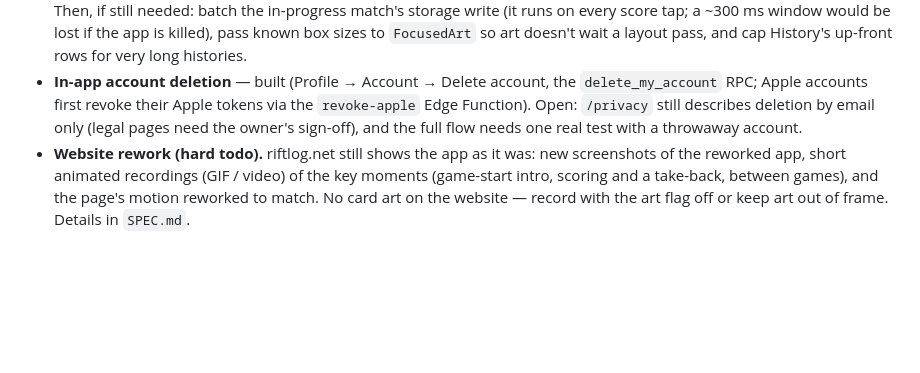
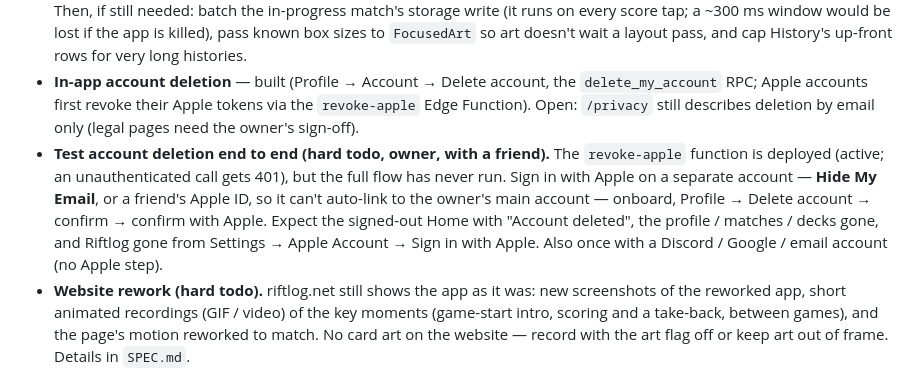
Before and after one commit to MorisVak/riftlog, a Markdown page: CLAUDE.md, the part around the change. Drawn GitHub-style; blank space fills up the shorter version.

Commit message:
docs: hard todo — test account deletion end to end
Co-Authored-By: Claude Opus 5.5 <noreply@anthropic.com>

```diff
--- a/CLAUDE.md
+++ b/CLAUDE.md
@@ -181,8 +181,16 @@ up:
 - **In-app account deletion** — built (Profile → Account → Delete account,
   the `delete_my_account` RPC; Apple accounts first revoke their Apple
   tokens via the `revoke-apple` Edge Function). Open: `/privacy` still
-  describes deletion by email only (legal pages need the owner's sign-off),
-  and the full flow needs one real test with a throwaway account.
+  describes deletion by email only (legal pages need the owner's sign-off).
+- **Test account deletion end to end (hard todo, owner, with a friend).**
+  The `revoke-apple` function is deployed (active; an unauthenticated call
+  gets 401), but the full flow has never run. Sign in with Apple on a
+  separate account — **Hide My Email**, or a friend's Apple ID, so it can't
+  auto-link to the owner's main account — onboard, Profile → Delete account
+  → confirm → confirm with Apple. Expect the signed-out Home with "Account
+  deleted", the profile / matches / decks gone, and Riftlog gone from
+  Settings → Apple Account → Sign in with Apple. Also once with a Discord /
+  Google / email account (no Apple step).
 - **Website rework (hard todo).** riftlog.net still shows the app as it
   was: new screenshots of the reworked app, short animated recordings
   (GIF / video) of the key moments (game-start intro, scoring and a
```
Also changed, not shown: SPEC.md (+8 -1 lines).
